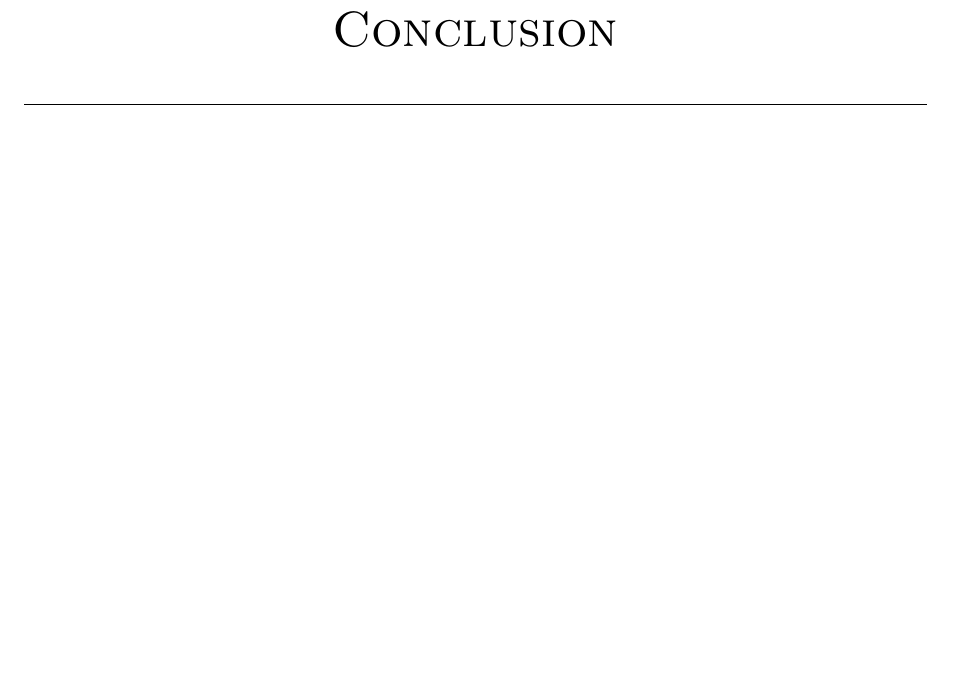
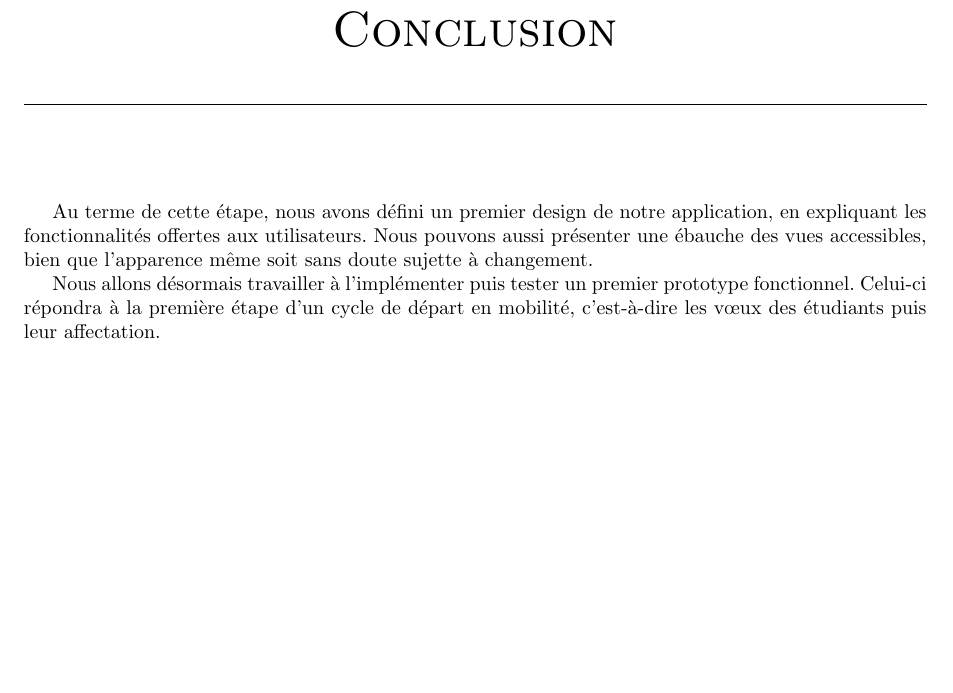
Before and after one commit to Livda/ILikeToMoveIt, a LaTeX document (Rapport de Specs/RAPPORT.tex, which reads Rapport de Specs/Conclusion.tex): part of page 13 of 13, cut so that both start at the same text, the shorter picture padded with empty space. Compiled offline with pdfLaTeX.

Commit message:
début conclu

```diff
--- a/Rapport de Specs/Conclusion.tex
+++ b/Rapport de Specs/Conclusion.tex
@@ -1,2 +1,6 @@
 \chapter*{Conclusion}
 \addcontentsline{toc}{chapter}{Conclusion}
+
+Au terme de cette étape, nous avons défini un premier design de notre application, en expliquant les fonctionnalités offertes aux utilisateurs. Nous pouvons aussi présenter une ébauche des vues accessibles, bien que l'apparence même soit sans doute sujette à changement.
+
+Nous allons désormais travailler à l'implémenter puis tester un premier prototype fonctionnel. Celui-ci répondra à la première étape d'un cycle de départ en mobilité, c'est-à-dire les vœux des étudiants puis leur affectation.
```
